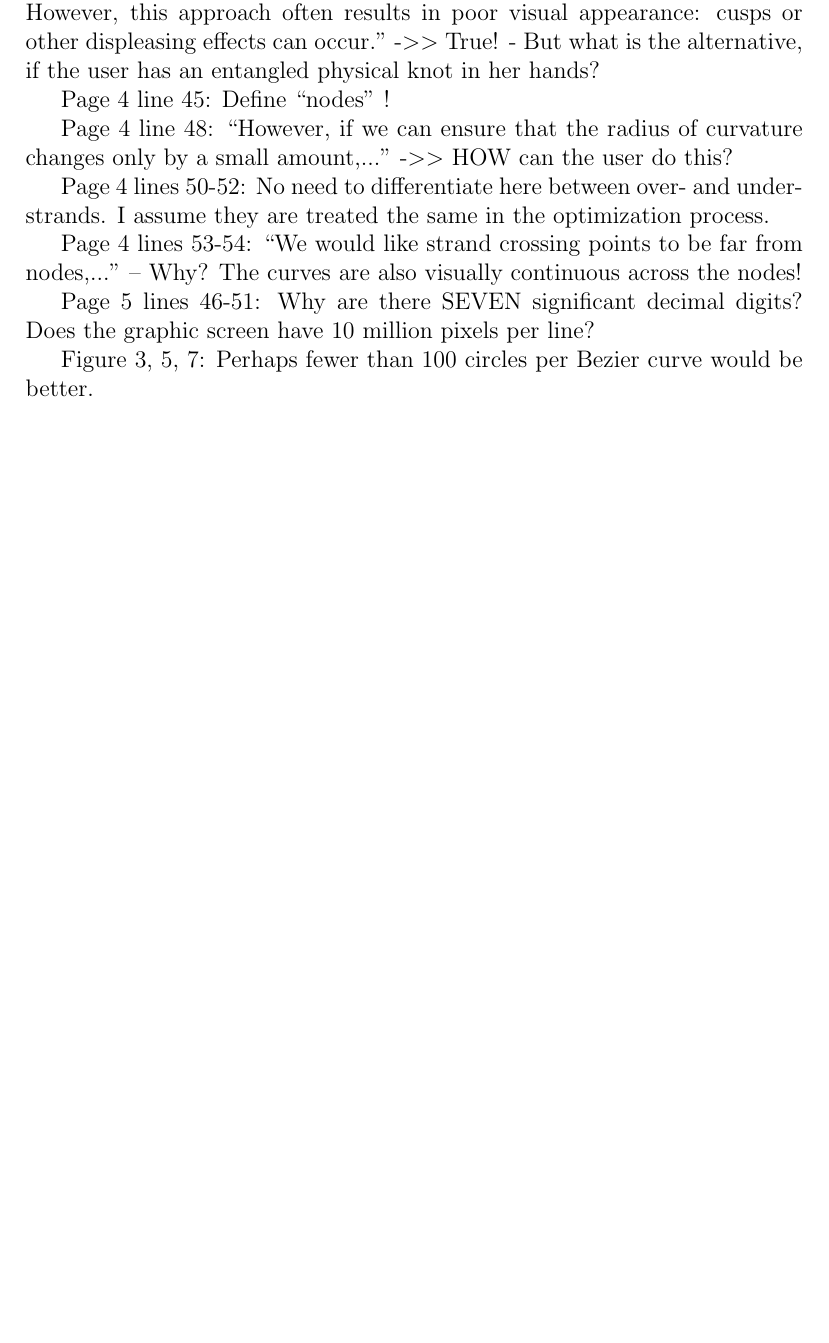
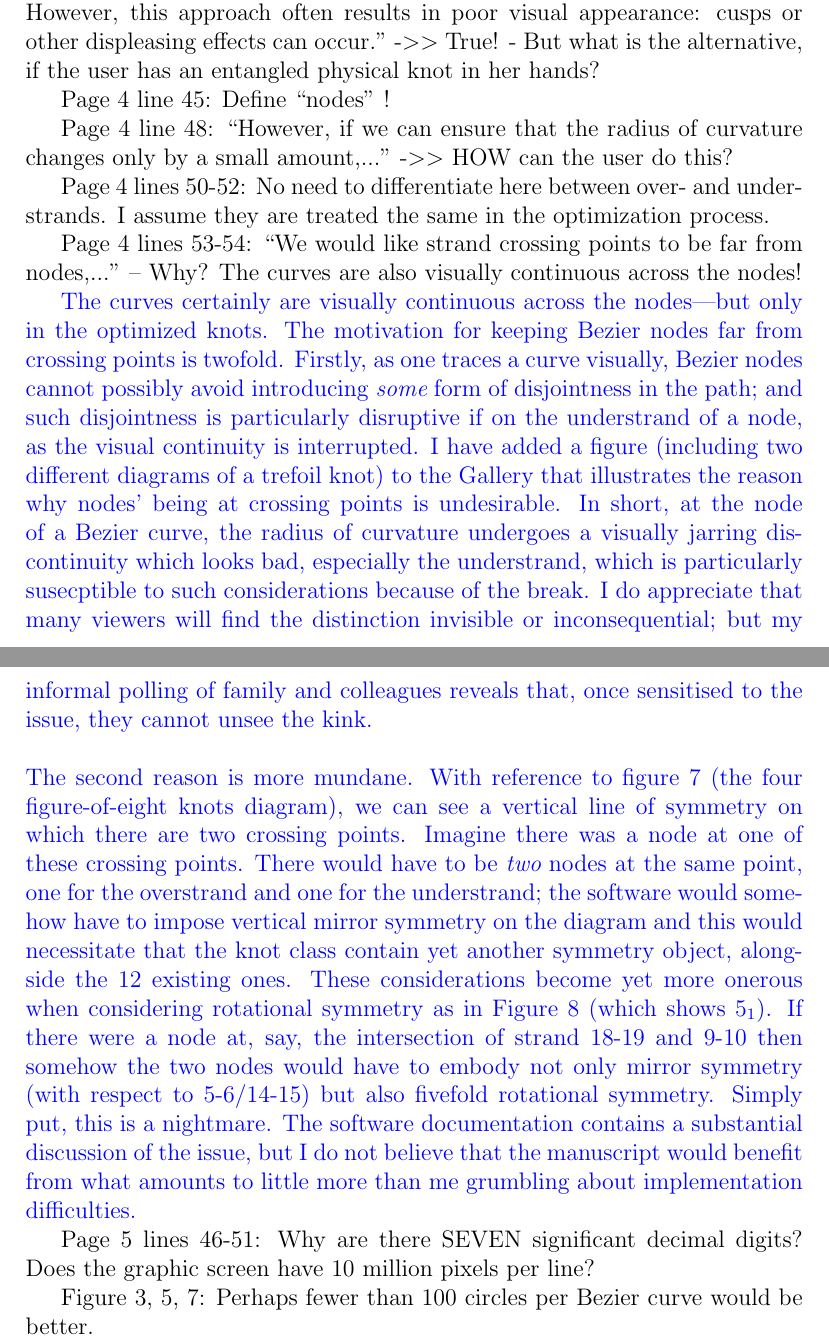
Before and after one commit to RobinHankin/knotR, a LaTeX document (inst/jma_rebuttal_review3.tex): part of page 3 of 5 before the commit and two parts of pages 3 and 4 of 6 after it, the two joined at a grey line, cut so that both start at the same text, the shorter picture padded with empty space. Compiled offline with pdfLaTeX.

Commit message:
fixes #58

```diff
--- a/inst/jma_rebuttal_review3.tex
+++ b/inst/jma_rebuttal_review3.tex
@@ -146,20 +146,39 @@ from nodes,..."  -- Why?  The curves are also visually continuous across
 the nodes!
 
 \textcolor{blue}{The curves certainly are visually continuous across
-  the nodes---but only in the optimized knots.  Figure 4, for example,
-  illustrates an unoptimized knot and we see that the Bezier nodes can
-  exhibit ugly features.  The motivation for keeping Bezier nodes far from crossing points
-I have added a
-  figure of a trefoil knot that illustrates the reason why nodes'
-  being at crossing points is undesirable.  In short, at the node of a
-  Bezier curve, the radius of curvature undergoes a visually jarring
-  discontinuity which looks bad, especially the understrand, which is
-  particularly susecptible to such considerations because of the
-  break.\\ \\ Also (refer to figure 5, which shows 7_6 with numbered
-  strands), we can see that if a Bezier
-
-
-}
+  the nodes---but only in the optimized knots.  The motivation for
+  keeping Bezier nodes far from crossing points is twofold.  Firstly,
+  as one traces a curve visually, Bezier nodes cannot possibly avoid
+  introducing {\em some} form of disjointness in the path; and such
+  disjointness is particularly disruptive if on the understrand of a
+  node, as the visual continuity is interrupted.  I have added a
+  figure (including two different diagrams of a trefoil knot) to the
+  Gallery that illustrates the reason why nodes' being at crossing
+  points is undesirable.  In short, at the node of a Bezier curve, the
+  radius of curvature undergoes a visually jarring discontinuity which
+  looks bad, especially the understrand, which is particularly
+  susecptible to such considerations because of the break.  I do
+  appreciate that many viewers will find the distinction invisible or
+  inconsequential; but my informal polling of family and colleagues
+  reveals that, once sensitised to the issue, they cannot unsee the
+  kink.  \\ \\ The second reason is more mundane.  With reference to
+  figure 7 (the four figure-of-eight knots diagram), we can see a
+  vertical line of symmetry on which there are two crossing points.
+  Imagine there was a node at one of these crossing points.  There
+  would have to be {\em two} nodes at the same point, one for the
+  overstrand and one for the understrand; the software would somehow
+  have to impose vertical mirror symmetry on the diagram and this
+  would necessitate that the knot class contain yet another symmetry
+  object, alongside the 12 existing ones.  These considerations become
+  yet more onerous when considering rotational symmetry as in Figure 8
+  (which shows $5_1$).  If there were a node at, say, the intersection
+  of strand 18-19 and 9-10 then somehow the two nodes would have to
+  embody not only mirror symmetry (with respect to 5-6/14-15) but also
+  fivefold rotational symmetry.  Simply put, this is a nightmare.  The
+  software documentation contains a substantial discussion of the
+  issue, but I do not believe that the manuscript would benefit from
+  what amounts to little more than me grumbling about implementation
+  difficulties.}
 
 Page 5 lines 46-51: Why are there SEVEN significant decimal digits?
 Does the graphic screen have 10 million pixels per line?
```
Also changed, not shown: inst/jma_knot.tex (+30 -43 lines).
